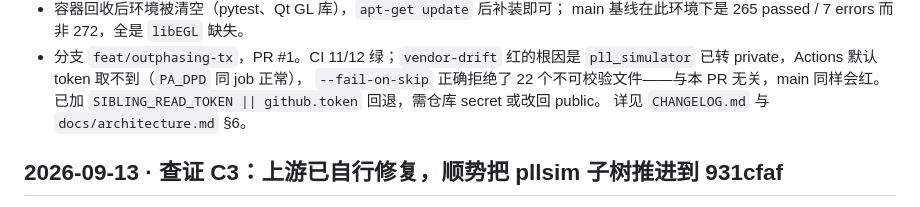
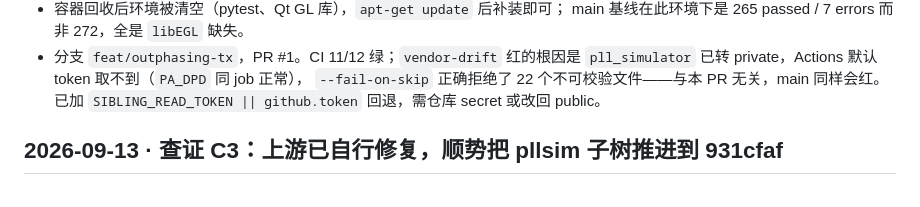
Before and after one commit to alexyudragonsword-collab/polar_tx, a Markdown page: cairn/LOG.md, the part around the change. Drawn GitHub-style.

Commit message:
Keep the outphasing LOG entry within the 20-line budget
Co-Authored-By: Claude Fable 5.1 <noreply@anthropic.com>
Claude-Session: https://claude.ai/code/session_01UM5zANohYPWHGyRwpthgPn

```diff
--- a/cairn/LOG.md
+++ b/cairn/LOG.md
@@ -22,7 +22,6 @@
   `pll_simulator` 已转 private，Actions 默认 token 取不到（`PA_DPD` 同 job 正常），
   `--fail-on-skip` 正确拒绝了 22 个不可校验文件——与本 PR 无关，main 同样会红。
   已加 `SIBLING_READ_TOKEN || github.token` 回退，需仓库 secret 或改回 public。
-  详见 `CHANGELOG.md` 与 `docs/architecture.md` §6。
 
 ## 2026-09-13 · 查证 C3：上游已自行修复，顺势把 pllsim 子树推进到 931cfaf
 
```
